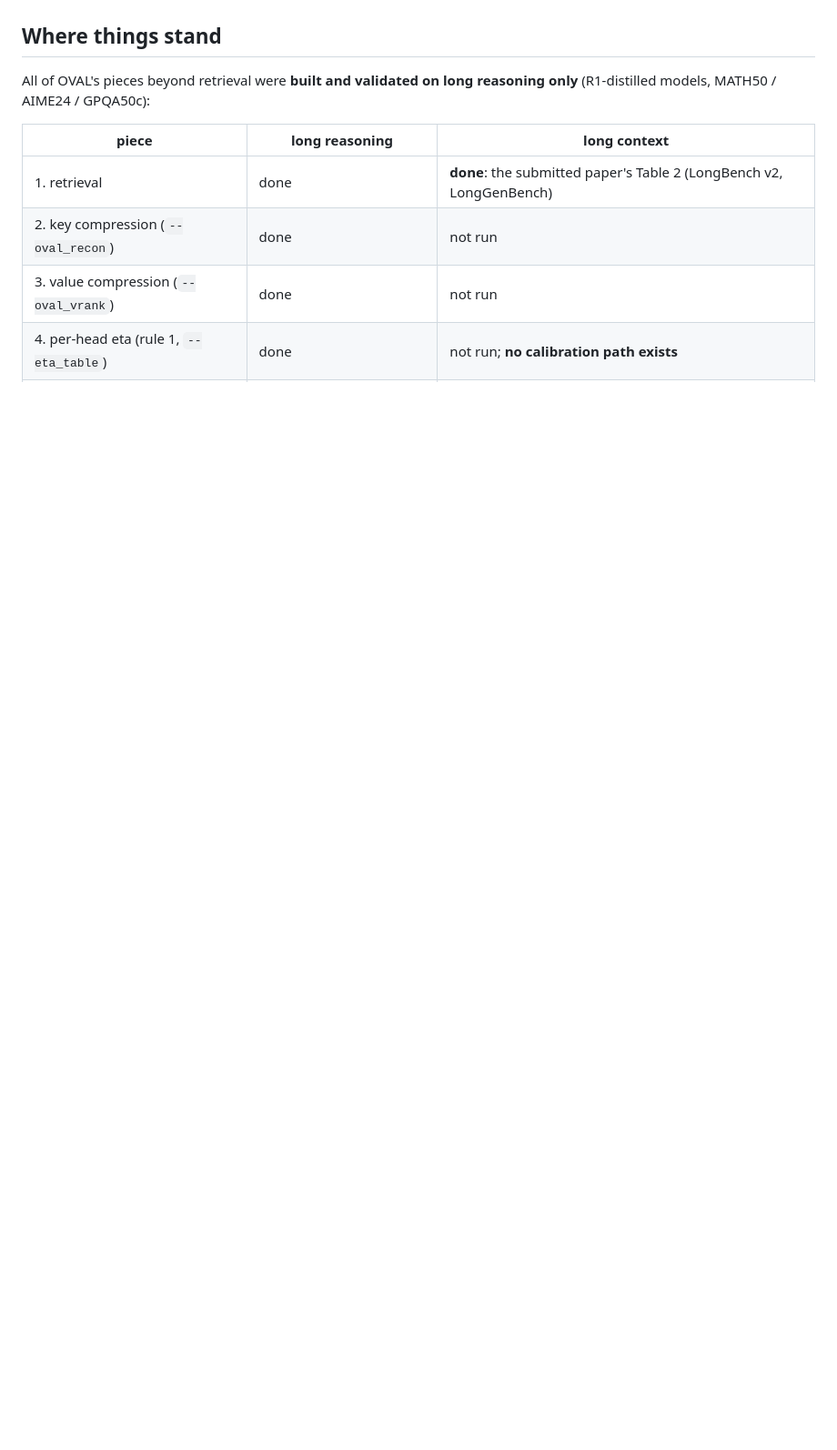
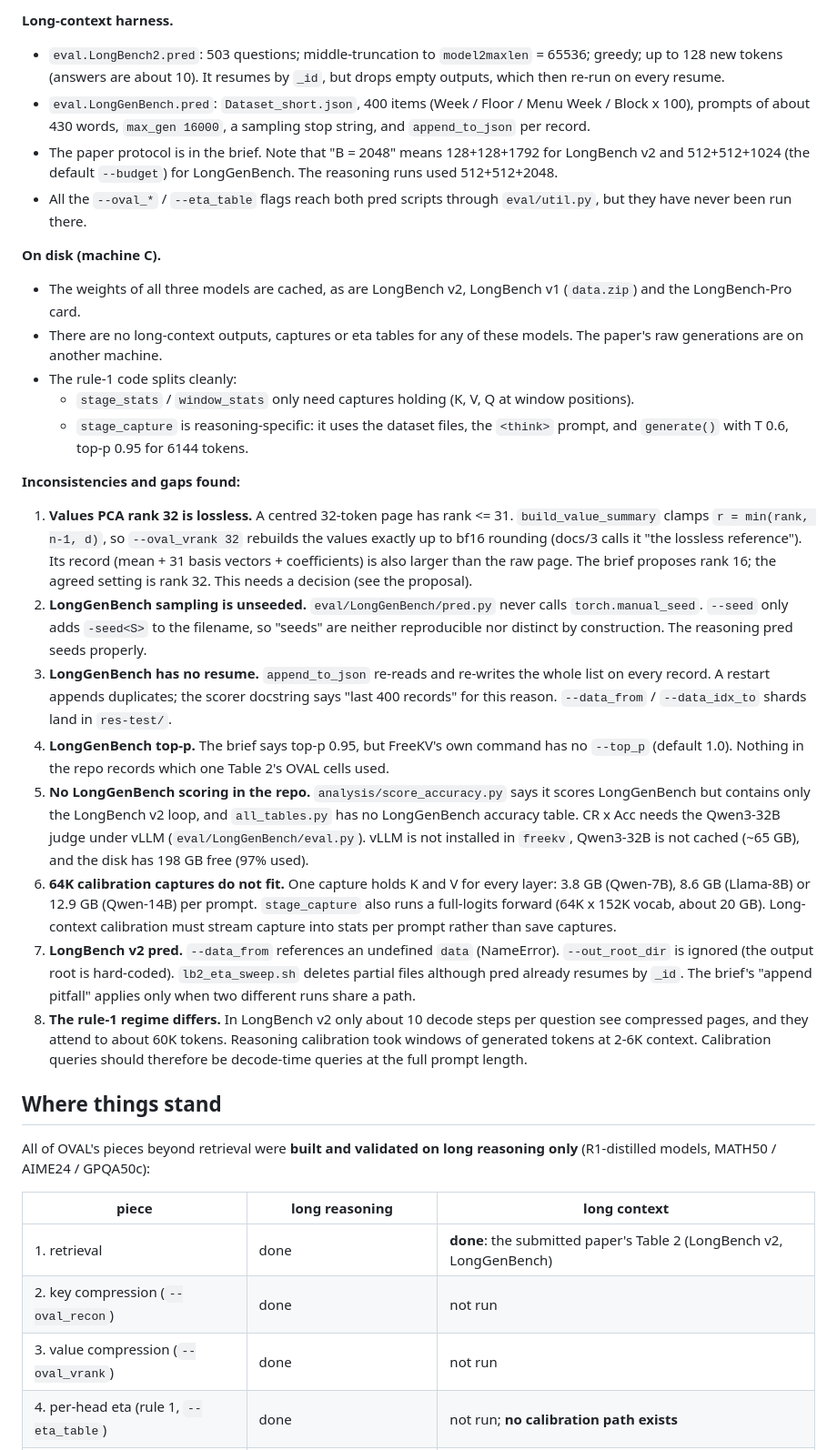
Before and after one commit to Ashkan13776/oval-kv, a Markdown page: docs/agents/long-context.md, the part around one of its changes. Shown at 91% size. Rendered like a GitHub page; blank space fills up the shorter version.

Commit message:
long-context brief: survey report in Status
Co-Authored-By: Claude Opus 5.5 <noreply@anthropic.com>

```diff
--- a/docs/agents/long-context.md
+++ b/docs/agents/long-context.md
@@ -14,3 +28,25 @@ results, deviations._
+**Long-context harness.**
+- `eval.LongBench2.pred`: 503 questions; middle-truncation to `model2maxlen` = 65536; greedy; up to 128 new tokens (answers are about 10). It resumes by `_id`, but drops empty outputs, which then re-run on every resume.
+- `eval.LongGenBench.pred`: `Dataset_short.json`, 400 items (Week / Floor / Menu Week / Block x 100), prompts of about 430 words, `max_gen 16000`, a sampling stop string, and `append_to_json` per record.
+- The paper protocol is in the brief. Note that "B = 2048" means 128+128+1792 for LongBench v2 and 512+512+1024 (the default `--budget`) for LongGenBench. The reasoning runs used 512+512+2048.
+- All the `--oval_*` / `--eta_table` flags reach both pred scripts through `eval/util.py`, but they have never been run there.
+
+**On disk (machine C).**
+- The weights of all three models are cached, as are LongBench v2, LongBench v1 (`data.zip`) and the LongBench-Pro card.
+- There are no long-context outputs, captures or eta tables for any of these models. The paper's raw generations are on another machine.
+- The rule-1 code splits cleanly:
+  - `stage_stats` / `window_stats` only need captures holding (K, V, Q at window positions).
+  - `stage_capture` is reasoning-specific: it uses the dataset files, the `<think>` prompt, and `generate()` with T 0.6, top-p 0.95 for 6144 tokens.
+
+**Inconsistencies and gaps found:**
+1. **Values PCA rank 32 is lossless.** A centred 32-token page has rank <= 31. `build_value_summary` clamps `r = min(rank, n-1, d)`, so `--oval_vrank 32` rebuilds the values exactly up to bf16 rounding (docs/3 calls it "the lossless reference"). Its record (mean + 31 basis vectors + coefficients) is also larger than the raw page. The brief proposes rank 16; the agreed setting is rank 32. This needs a decision (see the proposal).
+2. **LongGenBench sampling is unseeded.** `eval/LongGenBench/pred.py` never calls `torch.manual_seed`. `--seed` only adds `-seed<S>` to the filename, so "seeds" are neither reproducible nor distinct by construction. The reasoning pred seeds properly.
+3. **LongGenBench has no resume.** `append_to_json` re-reads and re-writes the whole list on every record. A restart appends duplicates; the scorer docstring says "last 400 records" for this reason. `--data_from` / `--data_idx_to` shards land in `res-test/`.
+4. **LongGenBench top-p.** The brief says top-p 0.95, but FreeKV's own command has no `--top_p` (default 1.0). Nothing in the repo records which one Table 2's OVAL cells used.
+5. **No LongGenBench scoring in the repo.** `analysis/score_accuracy.py` says it scores LongGenBench but contains only the LongBench v2 loop, and `all_tables.py` has no LongGenBench accuracy table. CR x Acc needs the Qwen3-32B judge under vLLM (`eval/LongGenBench/eval.py`). vLLM is not installed in `freekv`, Qwen3-32B is not cached (~65 GB), and the disk has 198 GB free (97% used).
+6. **64K calibration captures do not fit.** One capture holds K and V for every layer: 3.8 GB (Qwen-7B), 8.6 GB (Llama-8B) or 12.9 GB (Qwen-14B) per prompt. `stage_capture` also runs a full-logits forward (64K x 152K vocab, about 20 GB). Long-context calibration must stream capture into stats per prompt rather than save captures.
+7. **LongBench v2 pred.** `--data_from` references an undefined `data` (NameError). `--out_root_dir` is ignored (the output root is hard-coded). `lb2_eta_sweep.sh` deletes partial files although pred already resumes by `_id`. The brief's "append pitfall" applies only when two different runs share a path.
+8. **The rule-1 regime differs.** In LongBench v2 only about 10 decode steps per question see compressed pages, and they attend to about 60K tokens. Reasoning calibration took windows of generated tokens at 2-6K context. Calibration queries should therefore be decode-time queries at the full prompt length.
 
 ## Where things stand
 
```
Also changed, not shown: other parts of docs/agents/long-context.md (+15 -1 lines).
